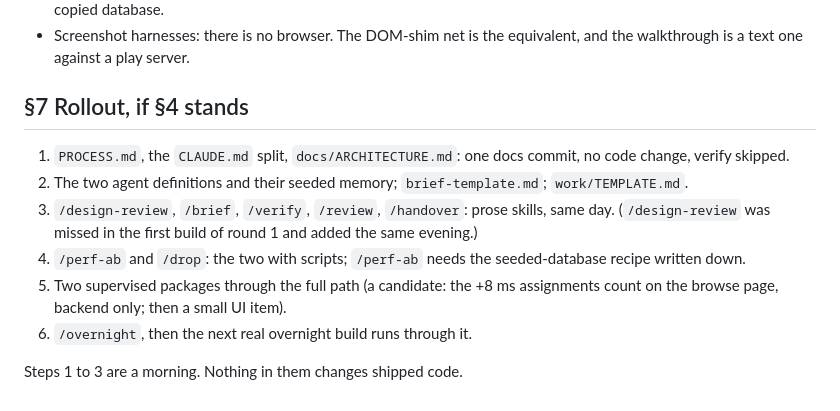
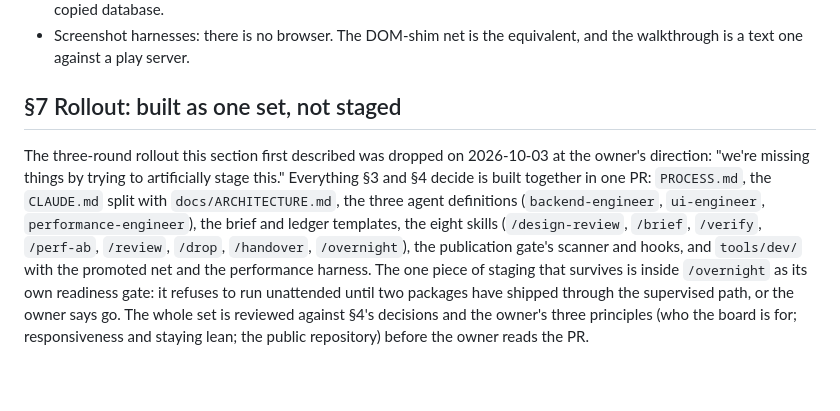
Before and after one commit to LAHumphreys/TestDashboard, a Markdown page: docs/design/agent-process-r0.md, the part around the change. Rendered like a GitHub page.

Commit message:
Process: the design doc's rollout section and the handover describe the built set, not a staged one

```diff
--- a/docs/design/agent-process-r0.md
+++ b/docs/design/agent-process-r0.md
@@ -413,19 +413,20 @@ Each is written as the position I recommend; mark it `agree` or overwrite it.
 - Screenshot harnesses: there is no browser. The DOM-shim net is the
   equivalent, and the walkthrough is a text one against a play server.
 
-## §7 Rollout, if §4 stands
+## §7 Rollout: built as one set, not staged
 
-1. `PROCESS.md`, the `CLAUDE.md` split, `docs/ARCHITECTURE.md`: one docs
-   commit, no code change, verify skipped.
-2. The two agent definitions and their seeded memory; `brief-template.md`;
-   `work/TEMPLATE.md`.
-3. `/design-review`, `/brief`, `/verify`, `/review`, `/handover`: prose skills,
-   same day. (`/design-review` was missed in the first build of round 1 and
-   added the same evening.)
-4. `/perf-ab` and `/drop`: the two with scripts; `/perf-ab` needs the
-   seeded-database recipe written down.
-5. Two supervised packages through the full path (a candidate: the +8 ms
-   assignments count on the browse page, backend only; then a small UI item).
-6. `/overnight`, then the next real overnight build runs through it.
-
-Steps 1 to 3 are a morning. Nothing in them changes shipped code.
+The three-round rollout this section first described was dropped on
+2026-10-03 at the owner's direction: "we're missing things by trying to
+artificially stage this." Everything §3 and §4 decide is built together in
+one PR: `PROCESS.md`, the `CLAUDE.md` split with `docs/ARCHITECTURE.md`, the
+three agent definitions (`backend-engineer`, `ui-engineer`,
+`performance-engineer`), the brief and ledger templates, the eight skills
+(`/design-review`, `/brief`, `/verify`, `/perf-ab`, `/review`, `/drop`,
+`/handover`, `/overnight`), the publication gate's scanner and hooks, and
+`tools/dev/` with the promoted net and the performance harness. The one
+piece of staging that survives is inside `/overnight` as its own readiness
+gate: it refuses to run unattended until two packages have shipped through
+the supervised path, or the owner says go. The whole set is reviewed against
+§4's decisions and the owner's three principles (who the board is for;
+responsiveness and staying lean; the public repository) before the owner
+reads the PR.
```
Also changed, not shown: docs/SESSION_HANDOVER.md (+5 -3 lines).
